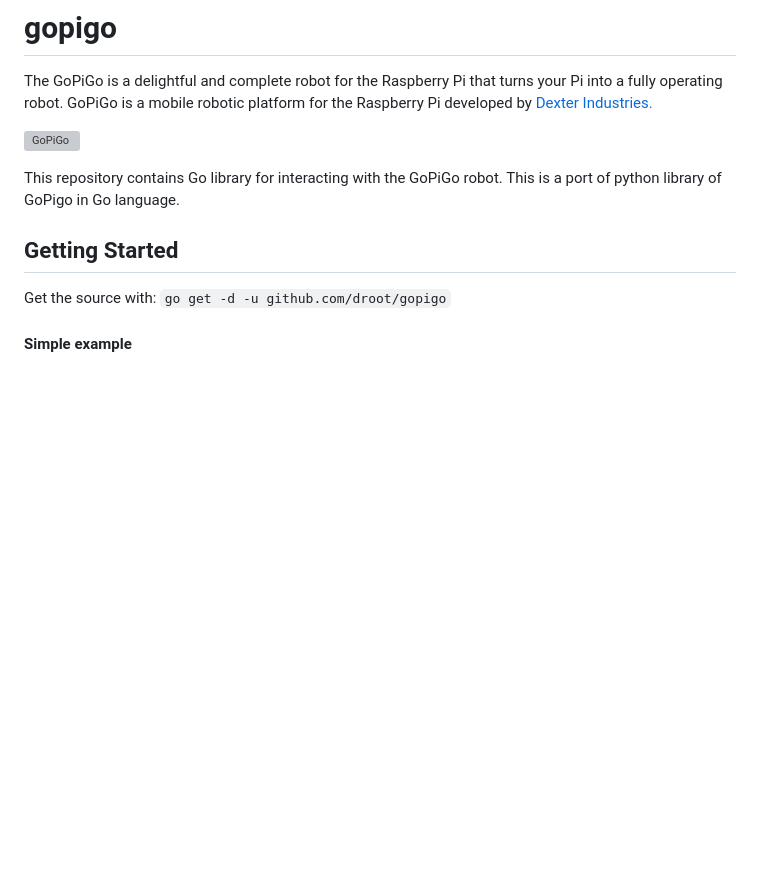
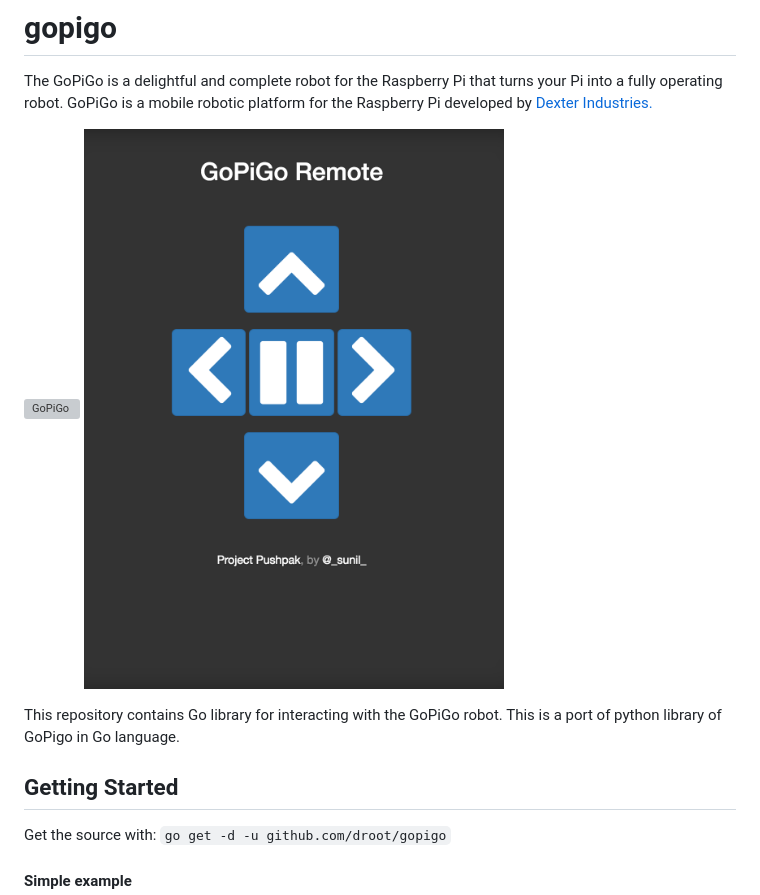
Before and after one commit to droot/pushpak, a Markdown page: README.md, the part around the change. Drawn GitHub-style; pictures changed too: pushpak_home.png (added); blank space fills up the shorter version; grey boxes are pictures that could not be loaded.

Commit message:
added pushpak homepage screenshot

```diff
--- a/README.md
+++ b/README.md
@@ -2,6 +2,7 @@
 The GoPiGo is a delightful and complete robot for the Raspberry Pi that turns your Pi into a fully operating robot.  GoPiGo is a mobile robotic platform for the Raspberry Pi developed by [Dexter Industries.](http://www.dexterindustries.com/GoPiGo)
 
 ![ GoPiGo ](https://raw.githubusercontent.com/DexterInd/GoPiGo/master/GoPiGo_Chassis-300.jpg)
+![ Pushpak Homepage ](pushpak_home.png)
 
 This repository contains Go library for interacting with the GoPiGo robot. This is a port of python library of GoPigo in Go language.
 
```
